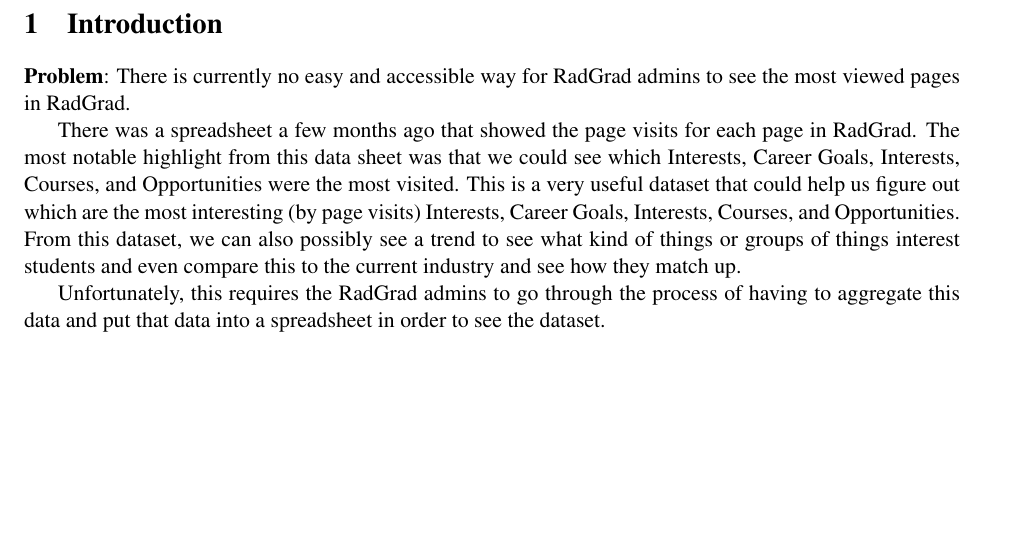
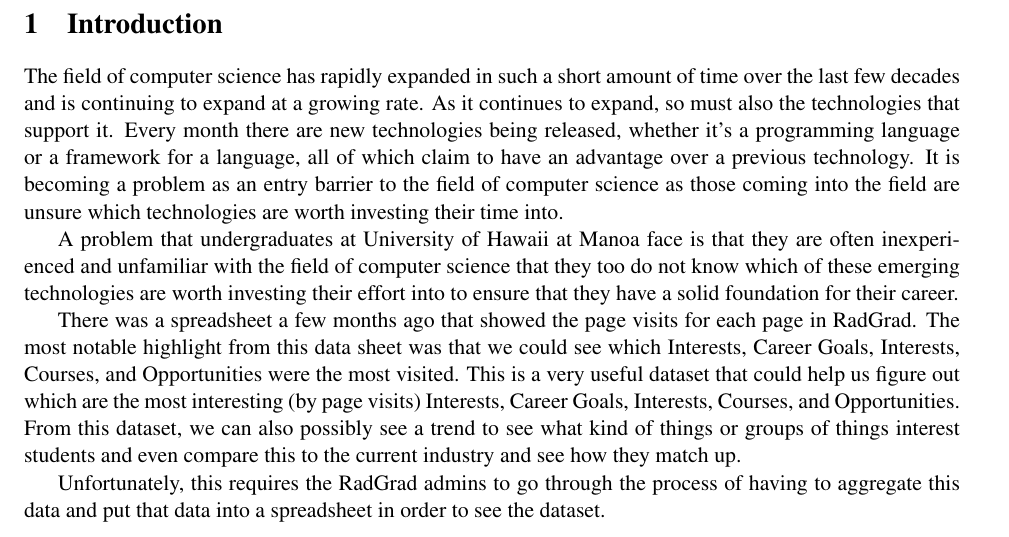
Before and after one commit to gcalica/GianTechReport, a LaTeX document (techreport.tex): part of page 2 of 3, cut so that both start at the same text, the shorter picture padded with empty space. Compiled offline with pdfLaTeX.

Commit message:
Update techreport.tex

```diff
--- a/techreport.tex
+++ b/techreport.tex
@@ -14,8 +14,16 @@
 
     \section{Introduction}
     \label{sec:introduction}
+    The field of computer science has rapidly expanded in such a short amount of time over the last few decades and is
+    continuing to expand at a growing rate.
+    As it continues to expand, so must also the technologies that support it.
+    Every month there are new technologies being released, whether it's a programming language or a framework for a
+    language, all of which claim to have an advantage over a previous technology.
+    It is becoming a problem as an entry barrier to the field of computer science as those coming into the field are
+    unsure which technologies are worth investing their time into.
 
-    \textbf{Problem}: There is currently no easy and accessible way for RadGrad admins to see the most viewed pages in RadGrad.
+
+    A problem that undergraduates at University of Hawaii at Manoa face is that they are often inexperienced and unfamiliar with the field of computer science that they too do not know which of these emerging technologies are worth investing their effort into to ensure that they have a solid foundation for their career.
 
     There was a spreadsheet a few months ago that showed the page visits for each page in RadGrad.
     The most notable highlight from this data sheet was that we could see which Interests, Career Goals, Interests, Courses, and Opportunities were the most visited.
```
Also changed, not shown: techreport.tex (2 more changed lines).
